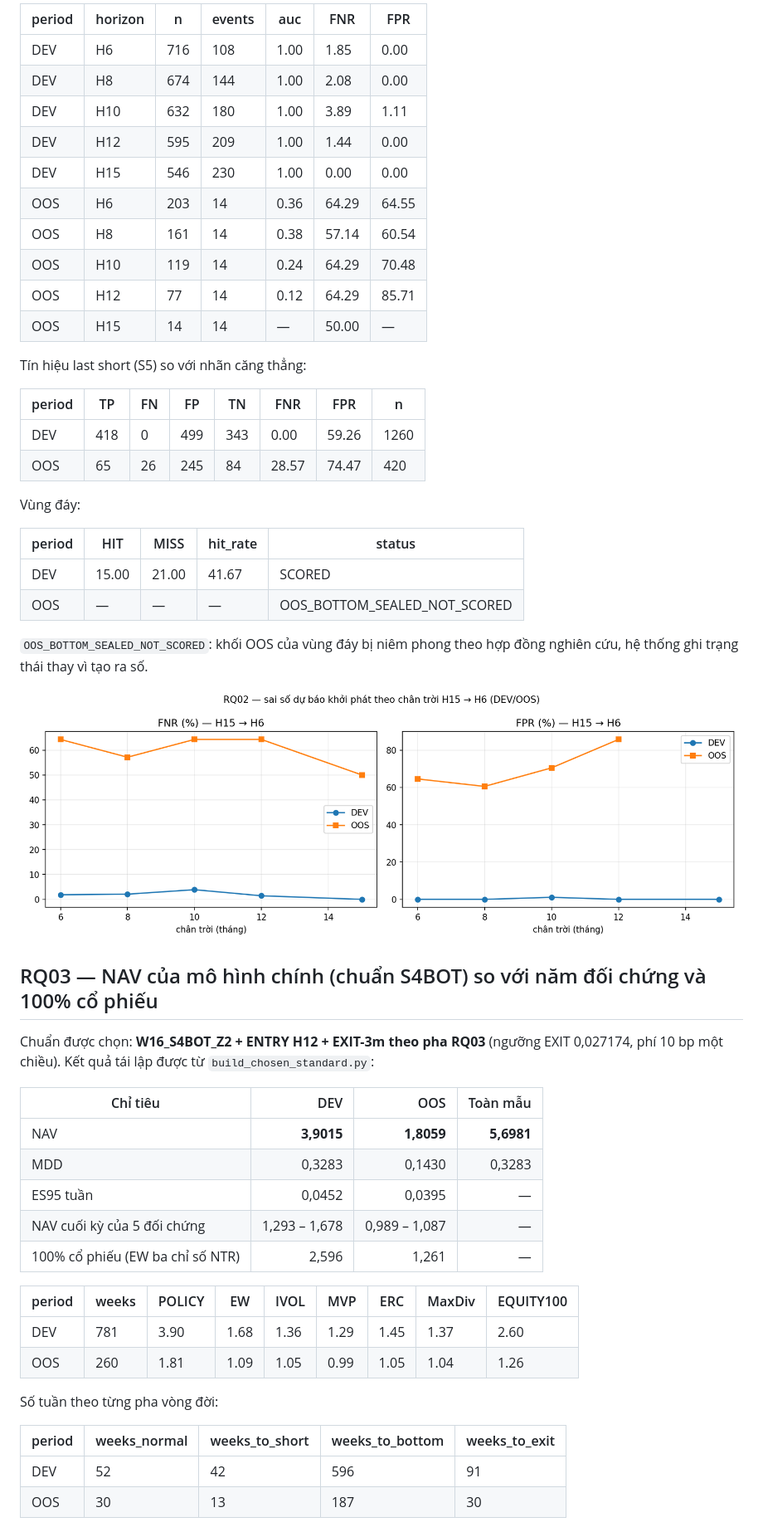
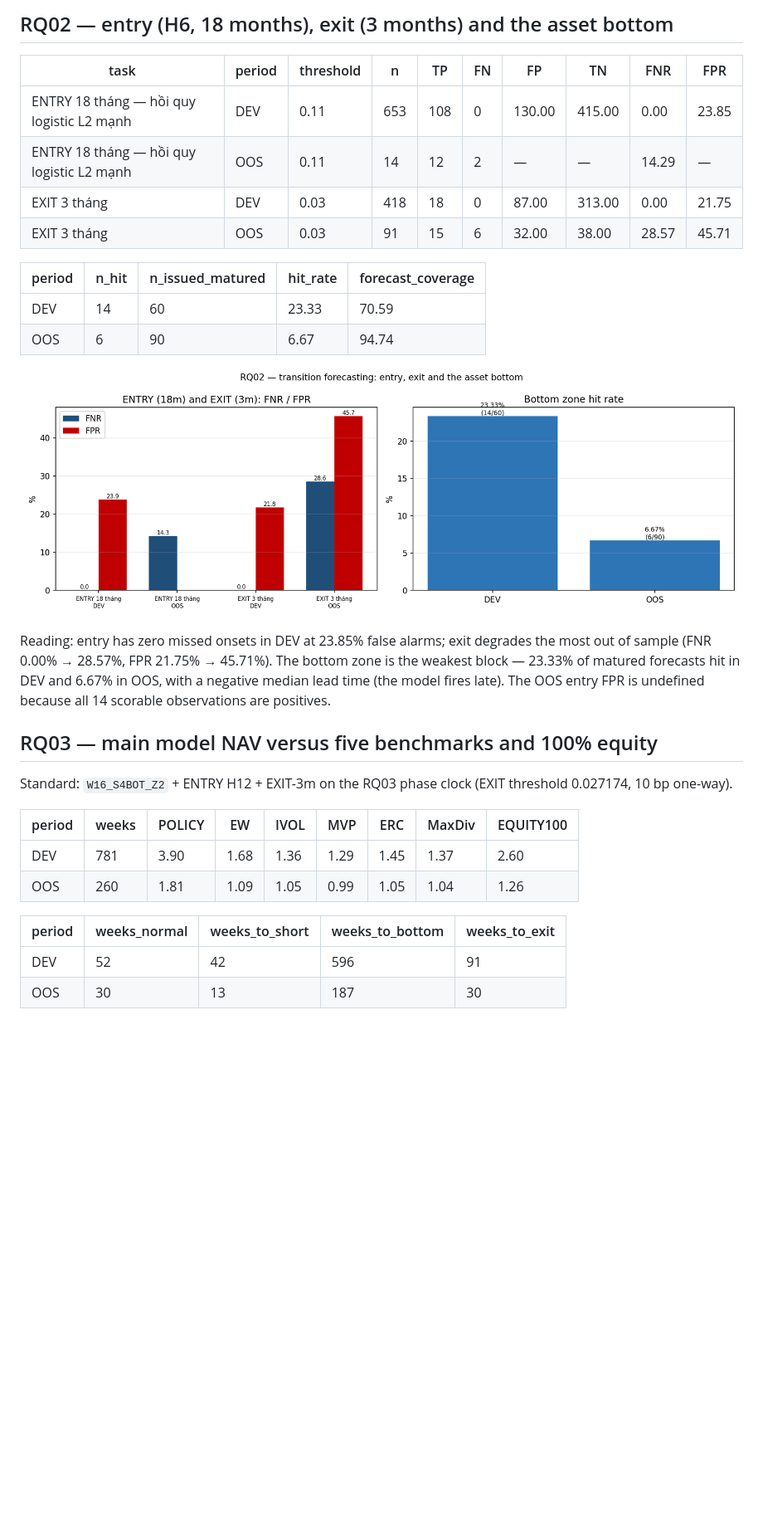
Before and after one commit to LyanMas7/euro-area-stress-regime-allocation, a Markdown page: README.md, the part around the change printed below. Shown: that part at 83% size. GitHub-like rendering; pictures changed too: results/fig_rq02_fnr_fpr.png (added), results/fig_rq02_horizon.png (deleted); blank space fills up the shorter version.

```diff
--- a/README.md
+++ b/README.md
@@ -62,62 +55,39 @@ Logistic, không có `Ps_XGB_M01` và cờ packet — `run_canonical.py` ghi tr
 
-| period | horizon | n | events | auc | FNR | FPR |
-|---|---|---|---|---|---|---|
-| DEV | H6 | 716 | 108 | 1.00 | 1.85 | 0.00 |
-| DEV | H8 | 674 | 144 | 1.00 | 2.08 | 0.00 |
-| DEV | H10 | 632 | 180 | 1.00 | 3.89 | 1.11 |
-| DEV | H12 | 595 | 209 | 1.00 | 1.44 | 0.00 |
-| DEV | H15 | 546 | 230 | 1.00 | 0.00 | 0.00 |
-| OOS | H6 | 203 | 14 | 0.36 | 64.29 | 64.55 |
-| OOS | H8 | 161 | 14 | 0.38 | 57.14 | 60.54 |
-| OOS | H10 | 119 | 14 | 0.24 | 64.29 | 70.48 |
-| OOS | H12 | 77 | 14 | 0.12 | 64.29 | 85.71 |
-| OOS | H15 | 14 | 14 | — | 50.00 | — |
+## RQ02 — entry (H6, 18 months), exit (3 months) and the asset bottom
 
-Tín hiệu last short (S5) so với nhãn căng thẳng:
+| task | period | threshold | n | TP | FN | FP | TN | FNR | FPR |
+|---|---|---|---|---|---|---|---|---|---|
+| ENTRY 18 tháng — hồi quy logistic L2 mạnh | DEV | 0.11 | 653 | 108 | 0 | 130.00 | 415.00 | 0.00 | 23.85 |
+| ENTRY 18 tháng — hồi quy logistic L2 mạnh | OOS | 0.11 | 14 | 12 | 2 | — | — | 14.29 | — |
+| EXIT 3 tháng | DEV | 0.03 | 418 | 18 | 0 | 87.00 | 313.00 | 0.00 | 21.75 |
+| EXIT 3 tháng | OOS | 0.03 | 91 | 15 | 6 | 32.00 | 38.00 | 28.57 | 45.71 |
 
-| period | TP | FN | FP | TN | FNR | FPR | n |
-|---|---|---|---|---|---|---|---|
-| DEV | 418 | 0 | 499 | 343 | 0.00 | 59.26 | 1260 |
-| OOS | 65 | 26 | 245 | 84 | 28.57 | 74.47 | 420 |
+| period | n_hit | n_issued_matured | hit_rate | forecast_coverage |
+|---|---|---|---|---|
+| DEV | 14 | 60 | 23.33 | 70.59 |
+| OOS | 6 | 90 | 6.67 | 94.74 |
 
-Vùng đáy:
+![RQ02](results/fig_rq02_fnr_fpr.png)
 
-| period | HIT | MISS | hit_rate | status |
-|---|---|---|---|---|
-| DEV | 15.00 | 21.00 | 41.67 | SCORED |
-| OOS | — | — | — | OOS_BOTTOM_SEALED_NOT_SCORED |
+Reading: entry has zero missed onsets in DEV at 23.85% false alarms; exit degrades the most out of sample
+(FNR 0.00% → 28.57%, FPR 21.75% → 45.71%). The bottom zone is the weakest block — 23.33% of matured
+forecasts hit in DEV and 6.67% in OOS, with a negative median lead time (the model fires late).
+The OOS entry FPR is undefined because all 14 scorable observations are positives.
 
-`OOS_BOTTOM_SEALED_NOT_SCORED`: khối OOS của vùng đáy bị niêm phong theo hợp đồng nghiên cứu,
-hệ thống ghi trạng thái thay vì tạo ra số.
+## RQ03 — main model NAV versus five benchmarks and 100% equity
 
-![RQ02](results/fig_rq02_horizon.png)
-
-## RQ03 — NAV của mô hình chính (chuẩn S4BOT) so với năm đối chứng và 100% cổ phiếu
-
-Chuẩn được chọn: **W16_S4BOT_Z2 + ENTRY H12 + EXIT-3m theo pha RQ03** (ngưỡng EXIT 0,027174,
-phí 10 bp một chiều). Kết quả tái lập được từ `build_chosen_standard.py`:
-
-| Chỉ tiêu | DEV | OOS | Toàn mẫu |
-|---|---:|---:|---:|
-| NAV | **3,9015** | **1,8059** | **5,6981** |
-| MDD | 0,3283 | 0,1430 | 0,3283 |
-| ES95 tuần | 0,0452 | 0,0395 | — |
-| NAV cuối kỳ của 5 đối chứng | 1,293 – 1,678 | 0,989 – 1,087 | — |
-| 100% cổ phiếu (EW ba chỉ số NTR) | 2,596 | 1,261 | — |
+Standard: `W16_S4BOT_Z2` + ENTRY H12 + EXIT-3m on the RQ03 phase clock (EXIT threshold 0.027174, 10 bp one-way).
 
 | period | weeks | POLICY | EW | IVOL | MVP | ERC | MaxDiv | EQUITY100 |
 |---|---|---|---|---|---|---|---|---|
 | DEV | 781 | 3.90 | 1.68 | 1.36 | 1.29 | 1.45 | 1.37 | 2.60 |
 | OOS | 260 | 1.81 | 1.09 | 1.05 | 0.99 | 1.05 | 1.04 | 1.26 |
 
-Số tuần theo từng pha vòng đời:
-
 | period | weeks_normal | weeks_to_short | weeks_to_bottom | weeks_to_exit |
 |---|---|---|---|---|
 | DEV | 52 | 42 | 596 | 91 |
 | OOS | 30 | 13 | 187 | 30 |
 
-
 ![RQ03 NAV](results/fig_rq03_nav_dev_oos.png)
 ![RQ03 terminal](results/fig_rq03_terminal.png)
 
```
Also changed, not shown: other parts of README.md (+63 -60 lines), results/fig_rq01_fnr_fpr.png (added), results/fig_rq01_phase_pool.png (deleted), results/fig_rq03_nav_dev_oos.png, results/fig_rq03_terminal.png, 11 other files.
